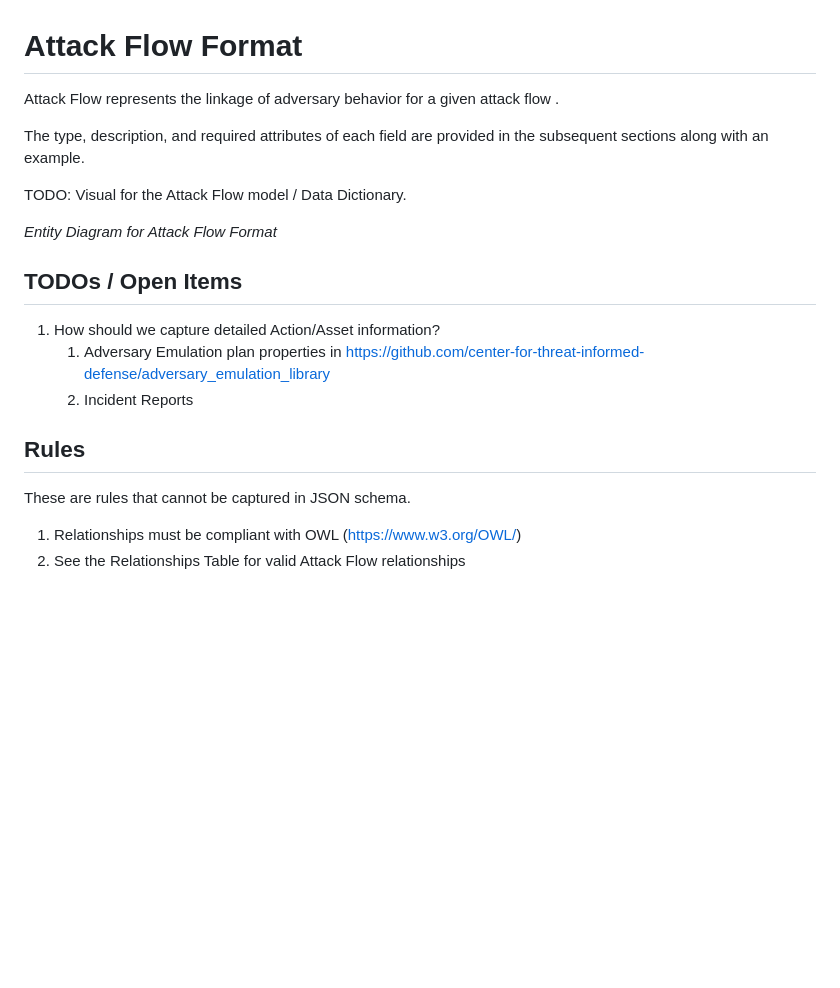
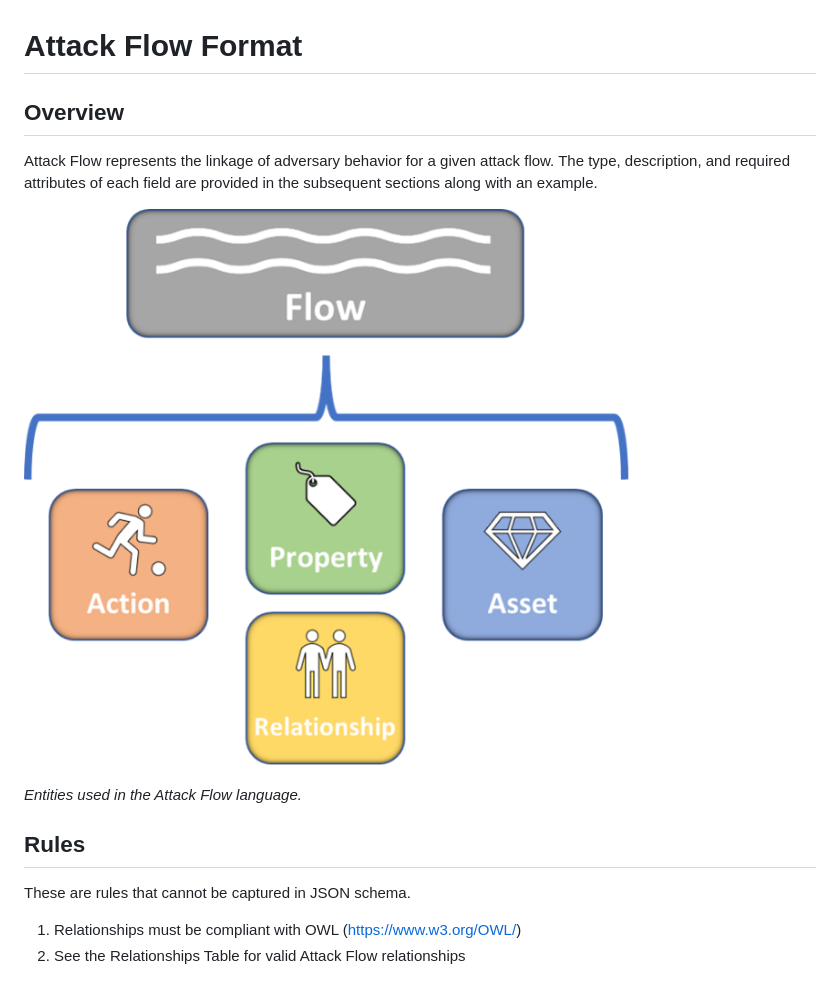
Before and after one commit to center-for-threat-informed-defense/attack-flow, a Markdown page: docs/attack-flow-schema.md, the part around one of its changes. GitHub-like rendering; pictures changed too: docs/model.png (added); blank space fills up the shorter version.

Commit message:
Clean up the prose in the schema markdown

```diff
--- a/docs/attack-flow-schema.md
+++ b/docs/attack-flow-schema.md
@@ -1,20 +1,18 @@
 # Attack Flow Format
 
-Attack Flow represents the linkage of adversary behavior for a given attack flow .
+## Overview
 
-The type, description, and required attributes of each field are provided in the subsequent sections along with an example.
+Attack Flow represents the linkage of adversary behavior for a given attack flow. The type, description, and
+required attributes of each field are provided in the subsequent sections along with an example.
 
-TODO: Visual for the Attack Flow model / Data Dictionary.
+![Entity diagram for Attack Flow](model.png)
 
-*Entity Diagram for Attack Flow Format*
-
-## TODOs / Open Items
-1. How should we capture detailed Action/Asset information?
-   1. Adversary Emulation plan properties in https://github.com/center-for-threat-informed-defense/adversary_emulation_library
-   2. Incident Reports
+*Entities used in the Attack Flow language.*
 
 ## Rules
+
 These are rules that cannot be captured in JSON schema.
+
 1. Relationships must be compliant with OWL (https://www.w3.org/OWL/)
 2. See the Relationships Table for valid Attack Flow relationships
 
```
Also changed, not shown: other parts of docs/attack-flow-schema.md (+12 -167 lines), data/action-object-tesla.png, 1 other file.
